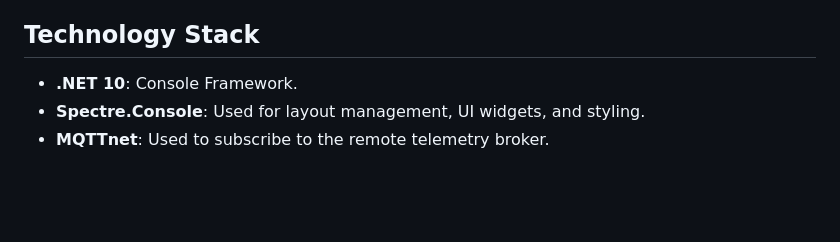
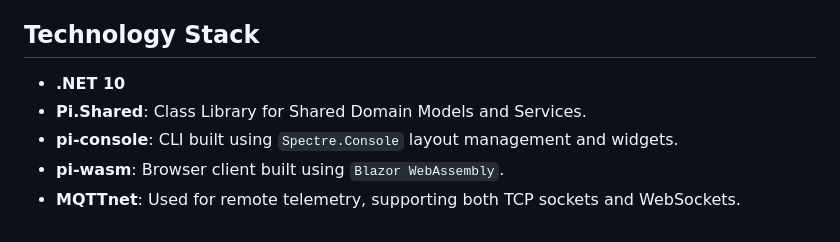
Before and after one commit to cerkit/pi-console, a Markdown page: README.md, the part around one of its changes. GitHub-like rendering; blank space fills up the shorter version.

```diff
--- a/README.md
+++ b/README.md
@@ -74,6 +89,8 @@ This application utilizes a "channel mobility" system for MQTT communication. Al
 - **Global Messages**: If messages are published to `pi-console/status` on your MQTT broker, they will appear dynamically in the System Status panel at the bottom.
 
 ## Technology Stack
-- **.NET 10**: Console Framework.
-- **Spectre.Console**: Used for layout management, UI widgets, and styling.
-- **MQTTnet**: Used to subscribe to the remote telemetry broker.
+- **.NET 10**
+- **Pi.Shared**: Class Library for Shared Domain Models and Services.
+- **pi-console**: CLI built using `Spectre.Console` layout management and widgets.
+- **pi-wasm**: Browser client built using `Blazor WebAssembly`.
+- **MQTTnet**: Used for remote telemetry, supporting both TCP sockets and WebSockets.
```
Also changed, not shown: other parts of README.md (+25 -10 lines).
